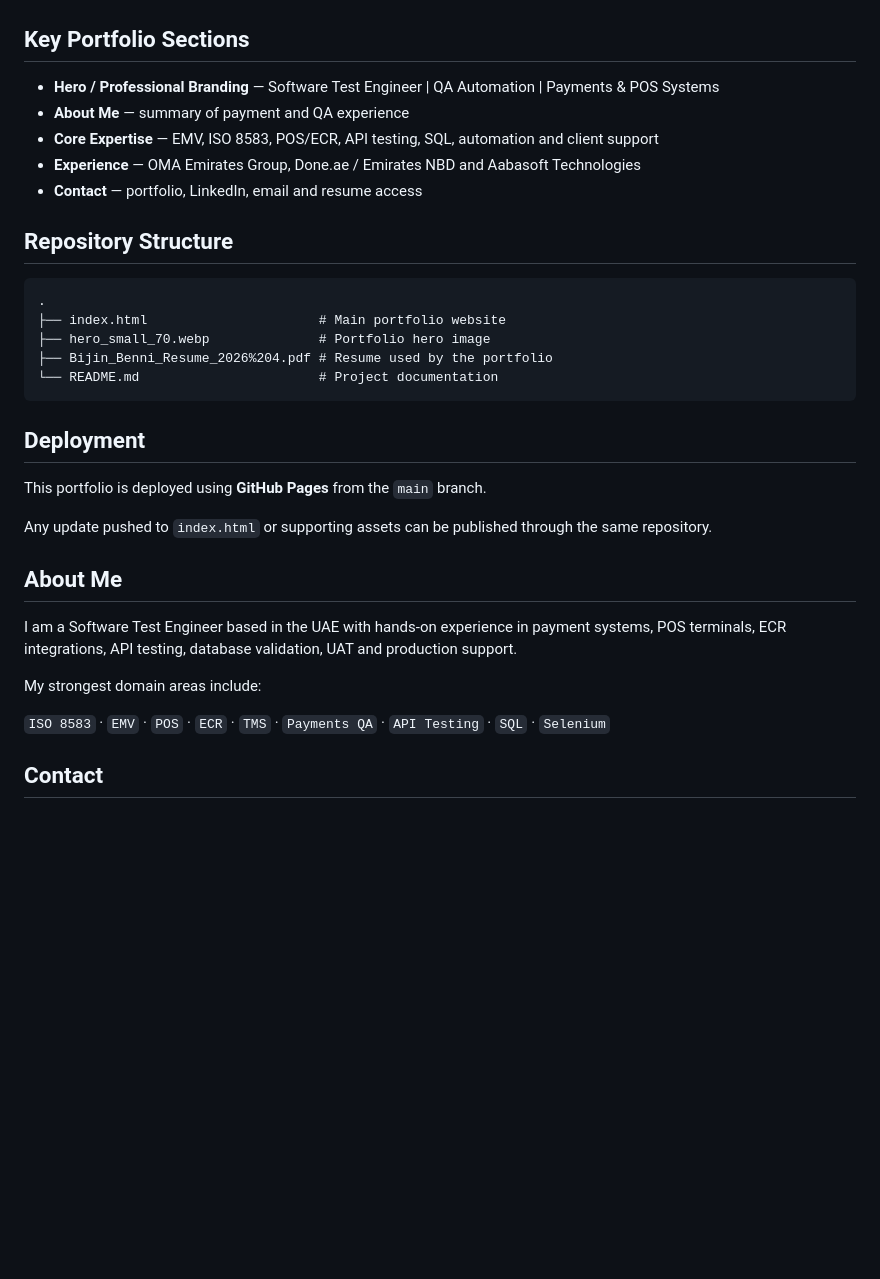
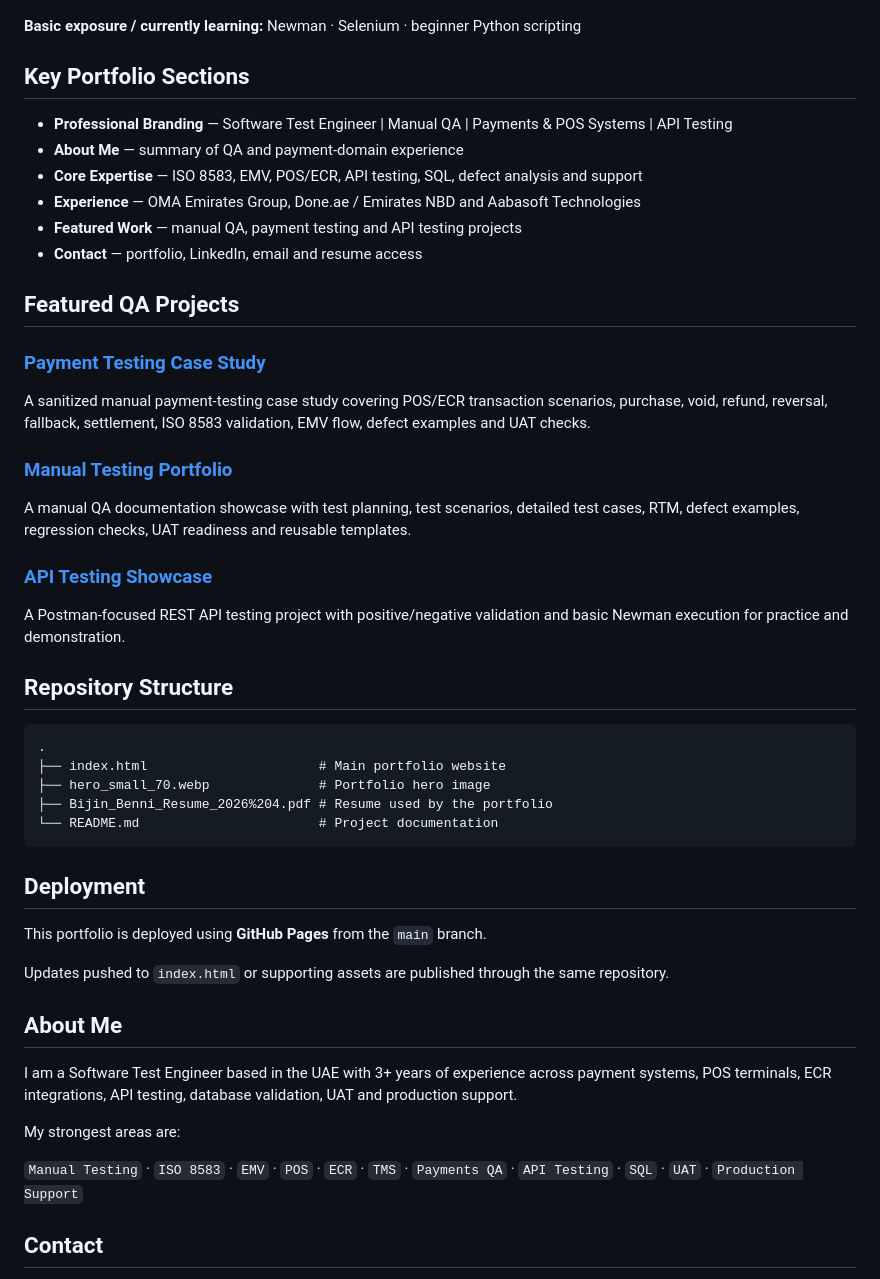
Before and after one commit to bijin1830/bijin1830.github.io, a Markdown page: README.md, the part around one of its changes. GitHub-like rendering; blank space fills up the shorter version.

Commit message:
Refocus portfolio README on manual QA and payments

```diff
--- a/README.md
+++ b/README.md
@@ -52,13 +52,27 @@ The portfolio is designed to present my professional experience, testing experti
   <img src="https://img.shields.io/badge/Android-3DDC84?style=flat-square&logo=android&logoColor=white" alt="Android">
 </p>
 
+**Basic exposure / currently learning:** Newman · Selenium · beginner Python scripting
+
 ## Key Portfolio Sections
 
-- **Hero / Professional Branding** — Software Test Engineer | QA Automation | Payments & POS Systems
-- **About Me** — summary of payment and QA experience
-- **Core Expertise** — EMV, ISO 8583, POS/ECR, API testing, SQL, automation and client support
+- **Professional Branding** — Software Test Engineer | Manual QA | Payments & POS Systems | API Testing
+- **About Me** — summary of QA and payment-domain experience
+- **Core Expertise** — ISO 8583, EMV, POS/ECR, API testing, SQL, defect analysis and support
 - **Experience** — OMA Emirates Group, Done.ae / Emirates NBD and Aabasoft Technologies
+- **Featured Work** — manual QA, payment testing and API testing projects
 - **Contact** — portfolio, LinkedIn, email and resume access
+
+## Featured QA Projects
+
+### [Payment Testing Case Study](https://github.com/bijin1830/payment-testing-case-study)
+A sanitized manual payment-testing case study covering POS/ECR transaction scenarios, purchase, void, refund, reversal, fallback, settlement, ISO 8583 validation, EMV flow, defect examples and UAT checks.
+
+### [Manual Testing Portfolio](https://github.com/bijin1830/manual-testing-portfolio)
+A manual QA documentation showcase with test planning, test scenarios, detailed test cases, RTM, defect examples, regression checks, UAT readiness and reusable templates.
+
+### [API Testing Showcase](https://github.com/bijin1830/api-testing-framework)
+A Postman-focused REST API testing project with positive/negative validation and basic Newman execution for practice and demonstration.
 
 ## Repository Structure
 
@@ -74,15 +88,15 @@ The portfolio is designed to present my professional experience, testing experti
 
 This portfolio is deployed using **GitHub Pages** from the `main` branch.
 
-Any update pushed to `index.html` or supporting assets can be published through the same repository.
+Updates pushed to `index.html` or supporting assets are published through the same repository.
 
 ## About Me
 
-I am a Software Test Engineer based in the UAE with hands-on experience in payment systems, POS terminals, ECR integrations, API testing, database validation, UAT and production support.
+I am a Software Test Engineer based in the UAE with 3+ years of experience across payment systems, POS terminals, ECR integrations, API testing, database validation, UAT and production support.
 
-My strongest domain areas include:
+My strongest areas are:
 
-`ISO 8583` · `EMV` · `POS` · `ECR` · `TMS` · `Payments QA` · `API Testing` · `SQL` · `Selenium`
+`Manual Testing` · `ISO 8583` · `EMV` · `POS` · `ECR` · `TMS` · `Payments QA` · `API Testing` · `SQL` · `UAT` · `Production Support`
 
 ## Contact
 
```
Also changed, not shown: other parts of README.md (+10 -10 lines).
